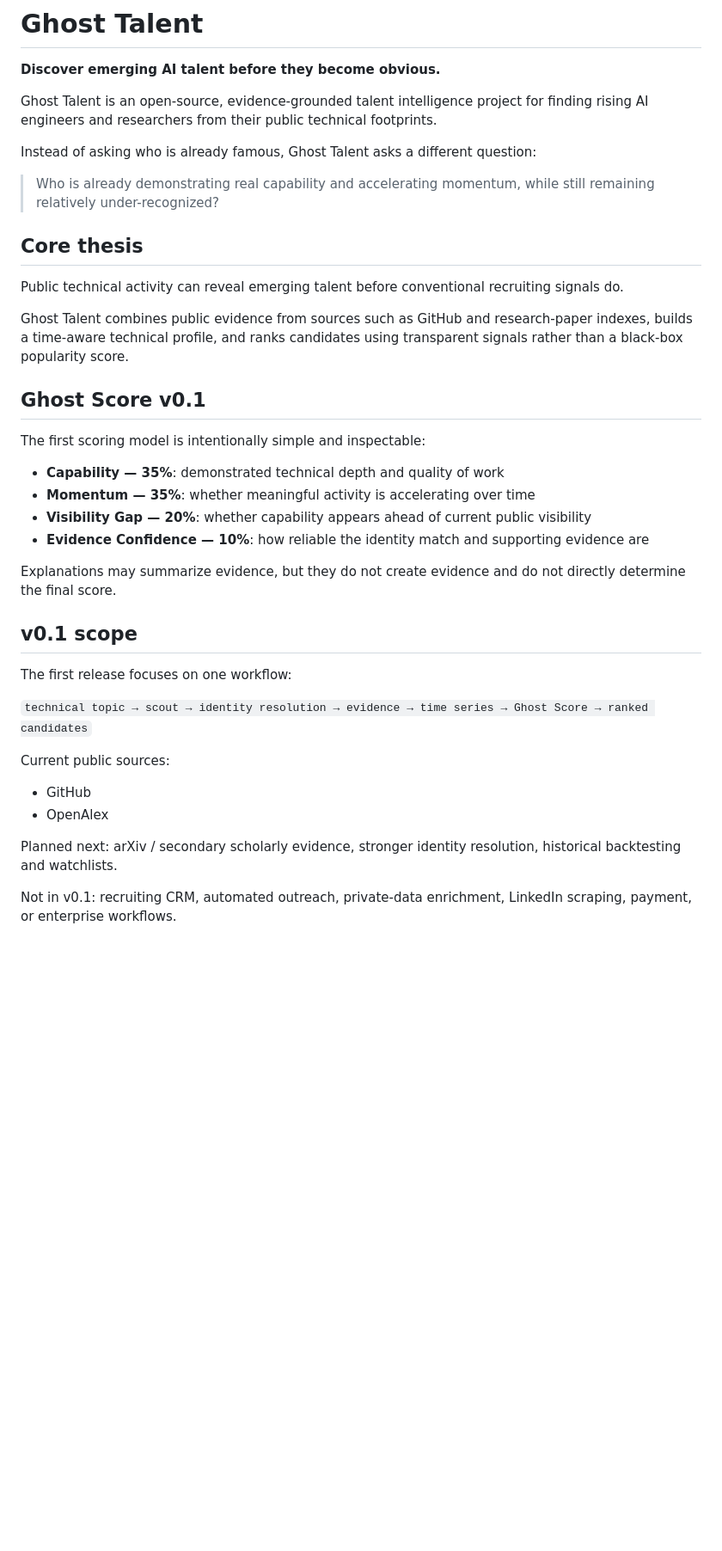
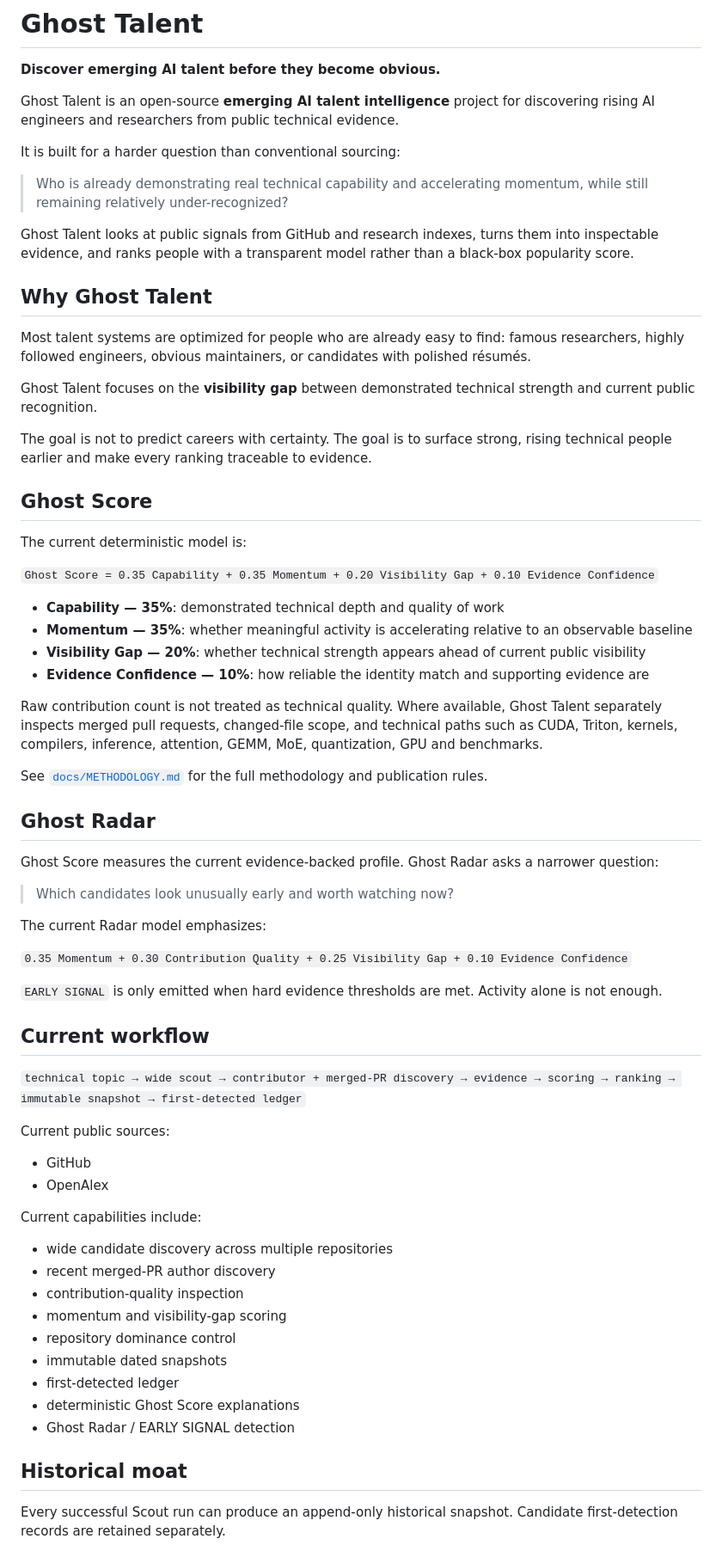
Before and after one commit to AmazingKimi/ghost-talent, a Markdown page: README.md, the part around one of its changes. Shown at 86% size. GitHub-like rendering; blank space fills up the shorter version.

Commit message:
Position Ghost Talent publicly for v0.1.0

```diff
--- a/README.md
+++ b/README.md
@@ -2,40 +2,71 @@
 
 **Discover emerging AI talent before they become obvious.**
 
-Ghost Talent is an open-source, evidence-grounded talent intelligence project for finding rising AI engineers and researchers from their public technical footprints.
+Ghost Talent is an open-source **emerging AI talent intelligence** project for discovering rising AI engineers and researchers from public technical evidence.
 
-Instead of asking who is already famous, Ghost Talent asks a different question:
+It is built for a harder question than conventional sourcing:
 
-> Who is already demonstrating real capability and accelerating momentum, while still remaining relatively under-recognized?
+> Who is already demonstrating real technical capability and accelerating momentum, while still remaining relatively under-recognized?
 
-## Core thesis
+Ghost Talent looks at public signals from GitHub and research indexes, turns them into inspectable evidence, and ranks people with a transparent model rather than a black-box popularity score.
 
-Public technical activity can reveal emerging talent before conventional recruiting signals do.
+## Why Ghost Talent
 
-Ghost Talent combines public evidence from sources such as GitHub and research-paper indexes, builds a time-aware technical profile, and ranks candidates using transparent signals rather than a black-box popularity score.
+Most talent systems are optimized for people who are already easy to find: famous researchers, highly followed engineers, obvious maintainers, or candidates with polished résumés.
 
-## Ghost Score v0.1
+Ghost Talent focuses on the **visibility gap** between demonstrated technical strength and current public recognition.
 
-The first scoring model is intentionally simple and inspectable:
+The goal is not to predict careers with certainty. The goal is to surface strong, rising technical people earlier and make every ranking traceable to evidence.
+
+## Ghost Score
+
+The current deterministic model is:
+
+`Ghost Score = 0.35 Capability + 0.35 Momentum + 0.20 Visibility Gap + 0.10 Evidence Confidence`
 
 - **Capability — 35%**: demonstrated technical depth and quality of work
-- **Momentum — 35%**: whether meaningful activity is accelerating over time
-- **Visibility Gap — 20%**: whether capability appears ahead of current public visibility
+- **Momentum — 35%**: whether meaningful activity is accelerating relative to an observable baseline
+- **Visibility Gap — 20%**: whether technical strength appears ahead of current public visibility
 - **Evidence Confidence — 10%**: how reliable the identity match and supporting evidence are
 
-Explanations may summarize evidence, but they do not create evidence and do not directly determine the final score.
+Raw contribution count is not treated as technical quality. Where available, Ghost Talent separately inspects merged pull requests, changed-file scope, and technical paths such as CUDA, Triton, kernels, compilers, inference, attention, GEMM, MoE, quantization, GPU and benchmarks.
 
-## v0.1 scope
+See [`docs/METHODOLOGY.md`](docs/METHODOLOGY.md) for the full methodology and publication rules.
 
-The first release focuses on one workflow:
+## Ghost Radar
 
-`technical topic → scout → identity resolution → evidence → time series → Ghost Score → ranked candidates`
+Ghost Score measures the current evidence-backed profile. Ghost Radar asks a narrower question:
+
+> Which candidates look unusually early and worth watching now?
+
+The current Radar model emphasizes:
+
+`0.35 Momentum + 0.30 Contribution Quality + 0.25 Visibility Gap + 0.10 Evidence Confidence`
+
+`EARLY SIGNAL` is only emitted when hard evidence thresholds are met. Activity alone is not enough.
+
+## Current workflow
+
+`technical topic → wide scout → contributor + merged-PR discovery → evidence → scoring → ranking → immutable snapshot → first-detected ledger`
 
 Current public sources:
 
 - GitHub
 - OpenAlex
 
-Planned next: arXiv / secondary scholarly evidence, stronger identity resolution, historical backtesting and watchlists.
+Current capabilities include:
 
-Not in v0.1: recruiting CRM, automated outreach, private-data enrichment, LinkedIn scraping, payment, or enterprise workflows.
+- wide candidate discovery across multiple repositories
+- recent merged-PR author discovery
+- contribution-quality inspection
+- momentum and visibility-gap scoring
+- repository dominance control
+- immutable dated snapshots
+- first-detected ledger
+- deterministic Ghost Score explanations
+- Ghost Radar / EARLY SIGNAL detection
+
+## Historical moat
+
+Every successful Scout run can produce an append-only historical snapshot. Candidate first-detection records are retained separately.
+
```
Also changed, not shown: other parts of README.md (+39 -20 lines).
